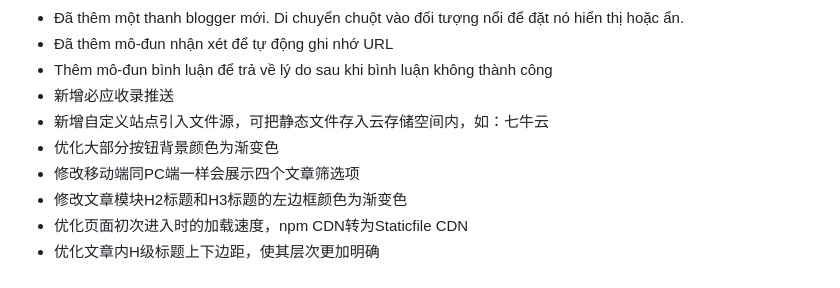
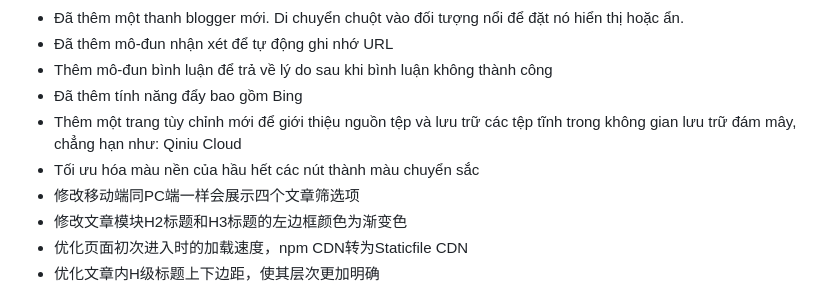
Before and after one commit to Hong98/Joe, a Markdown page: UPDATE.md, the part around the change. Drawn GitHub-style.

Commit message:
Cập nhật UPDATE

```diff
--- a/UPDATE.md
+++ b/UPDATE.md
@@ -18,9 +18,9 @@
 - Đã thêm một thanh blogger mới. Di chuyển chuột vào đối tượng nổi để đặt nó hiển thị hoặc ẩn.
 - Đã thêm mô-đun nhận xét để tự động ghi nhớ URL
 - Thêm mô-đun bình luận để trả về lý do sau khi bình luận không thành công
-- 新增必应收录推送
-- 新增自定义站点引入文件源，可把静态文件存入云存储空间内，如：七牛云
-- 优化大部分按钮背景颜色为渐变色
+- Đã thêm tính năng đẩy bao gồm Bing
+- Thêm một trang tùy chỉnh mới để giới thiệu nguồn tệp và lưu trữ các tệp tĩnh trong không gian lưu trữ đám mây, chẳng hạn như: Qiniu Cloud
+- Tối ưu hóa màu nền của hầu hết các nút thành màu chuyển sắc
 - 修改移动端同PC端一样会展示四个文章筛选项
 - 修改文章模块H2标题和H3标题的左边框颜色为渐变色
 - 优化页面初次进入时的加载速度，npm CDN转为Staticfile CDN
```
